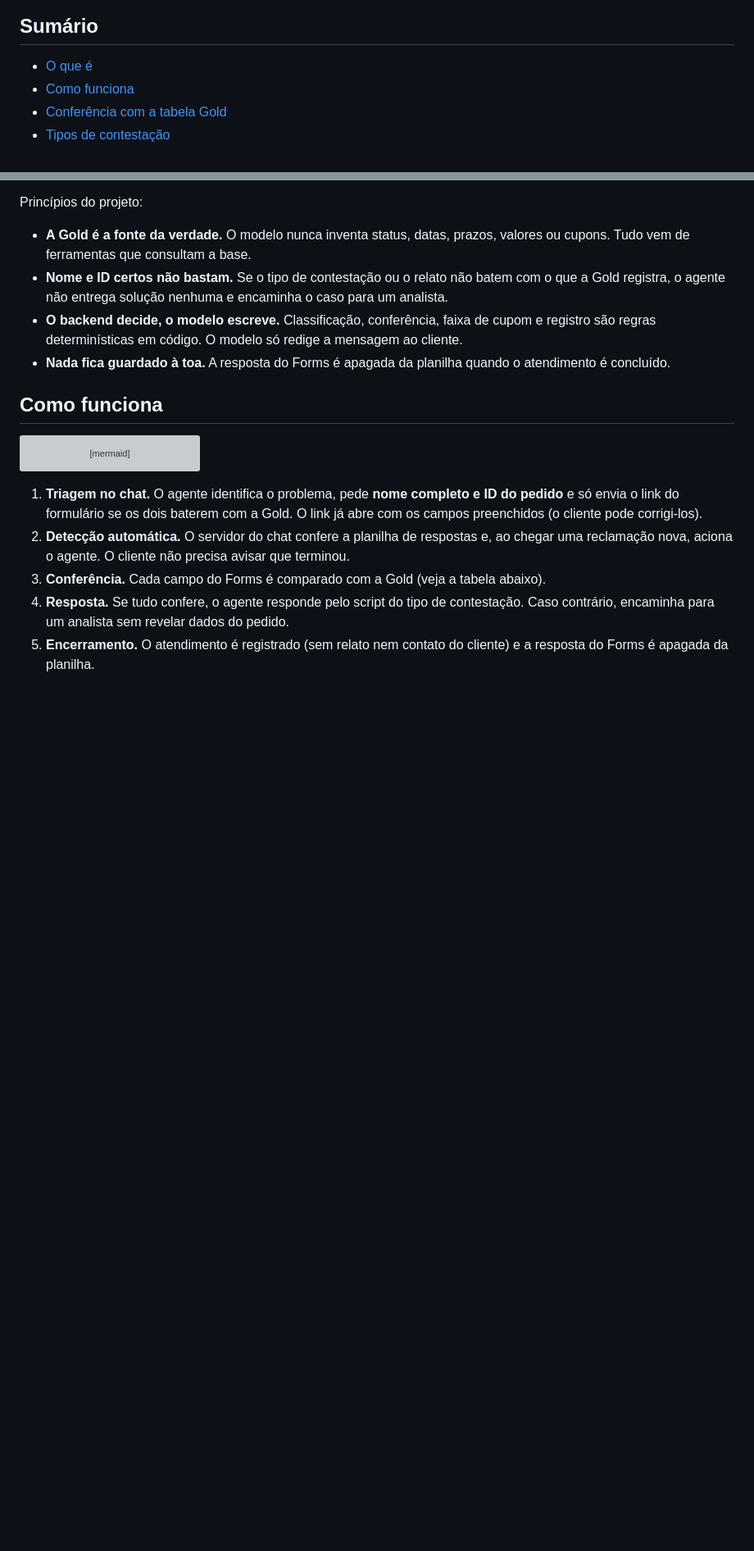
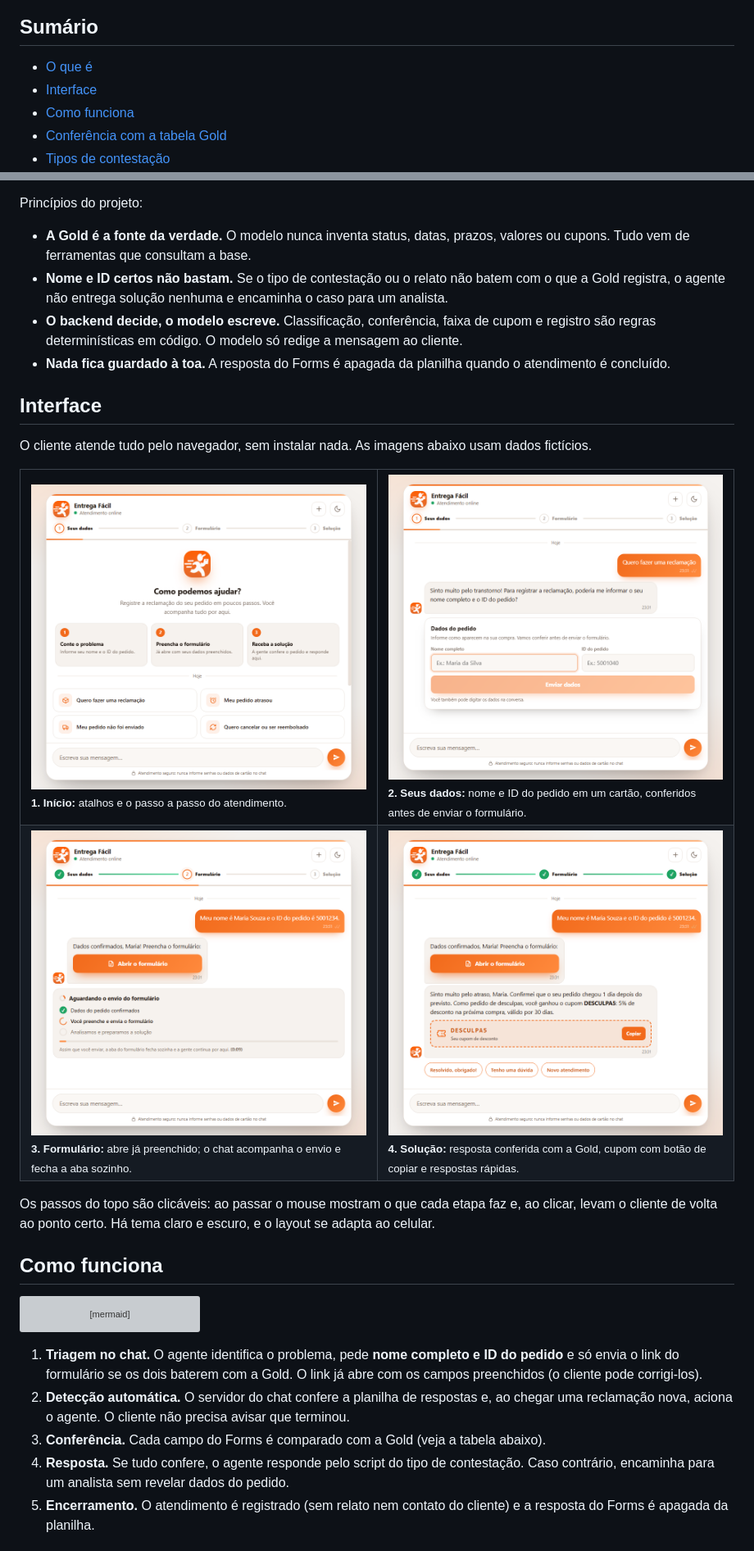
Before and after one commit to NathaliaRJ03/Entrega-facil-agent, a Markdown page: README.md, 2 parts joined by grey strips. Shown at 82% size. Drawn GitHub-style; pictures changed too: docs/img/chat-1-inicio.png (added), docs/img/chat-2-dados.png (added), docs/img/chat-3-formulario.png (added); blank space fills up the shorter version; grey boxes are pictures that could not be loaded.

Commit message:
docs: add chat screenshots, fix Mermaid diagram and update clone URL

```diff
--- a/README.md
+++ b/README.md
@@ -15,6 +15,7 @@ O cliente conta o problema no chat, preenche um formulário e recebe a solução
 ## Sumário
 
 - [O que é](#o-que-é)
+- [Interface](#interface)
 - [Como funciona](#como-funciona)
 - [Conferência com a tabela Gold](#conferência-com-a-tabela-gold)
 - [Tipos de contestação](#tipos-de-contestação)
@@ -41,6 +42,23 @@ Princípios do projeto:
 - **Nome e ID certos não bastam.** Se o tipo de contestação ou o relato não batem com o que a Gold registra, o agente não entrega solução nenhuma e encaminha o caso para um analista.
 - **O backend decide, o modelo escreve.** Classificação, conferência, faixa de cupom e registro são regras determinísticas em código. O modelo só redige a mensagem ao cliente.
 - **Nada fica guardado à toa.** A resposta do Forms é apagada da planilha quando o atendimento é concluído.
+
+## Interface
+
+O cliente atende tudo pelo navegador, sem instalar nada. As imagens abaixo usam dados fictícios.
+
+<table>
+  <tr>
+    <td width="50%"><img src="docs/img/chat-1-inicio.png" alt="Tela inicial do chat com os três passos do atendimento"><br><sub><b>1. Início:</b> atalhos e o passo a passo do atendimento.</sub></td>
+    <td width="50%"><img src="docs/img/chat-2-dados.png" alt="Cartão para informar nome e ID do pedido"><br><sub><b>2. Seus dados:</b> nome e ID do pedido em um cartão, conferidos antes de enviar o formulário.</sub></td>
+  </tr>
+  <tr>
+    <td width="50%"><img src="docs/img/chat-3-formulario.png" alt="Botão para abrir o formulário e cartão de acompanhamento"><br><sub><b>3. Formulário:</b> abre já preenchido; o chat acompanha o envio e fecha a aba sozinho.</sub></td>
+    <td width="50%"><img src="docs/img/chat-4-solucao.png" alt="Resposta com cartão de cupom e respostas rápidas"><br><sub><b>4. Solução:</b> resposta conferida com a Gold, cupom com botão de copiar e respostas rápidas.</sub></td>
+  </tr>
+</table>
+
+Os passos do topo são clicáveis: ao passar o mouse mostram o que cada etapa faz e, ao clicar, levam o cliente de volta ao ponto certo. Há tema claro e escuro, e o layout se adapta ao celular.
 
 ## Como funciona
 
```
